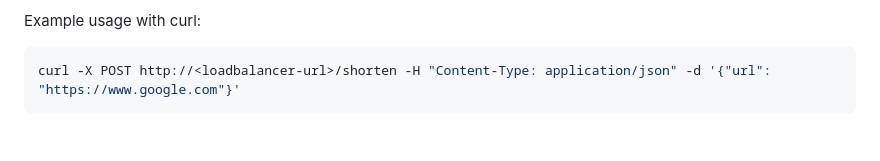
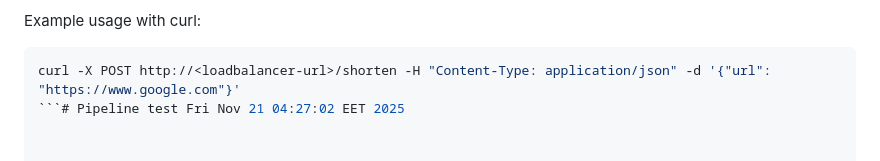
Before and after one commit to ibrahim-mintal/DEPI_Graduation_Project, a Markdown page: README.md, the part around the change. GitHub-like rendering.

Commit message:
Test Kaniko pipeline with webhook

````diff
--- a/README.md
+++ b/README.md
@@ -199,4 +199,4 @@ Once deployed, access the application via the LoadBalancer URL (check `kubectl g
 Example usage with curl:
 ```bash
 curl -X POST http://<loadbalancer-url>/shorten -H "Content-Type: application/json" -d '{"url": "https://www.google.com"}'
-```
+```# Pipeline test Fri Nov 21 04:27:02 EET 2025
````
